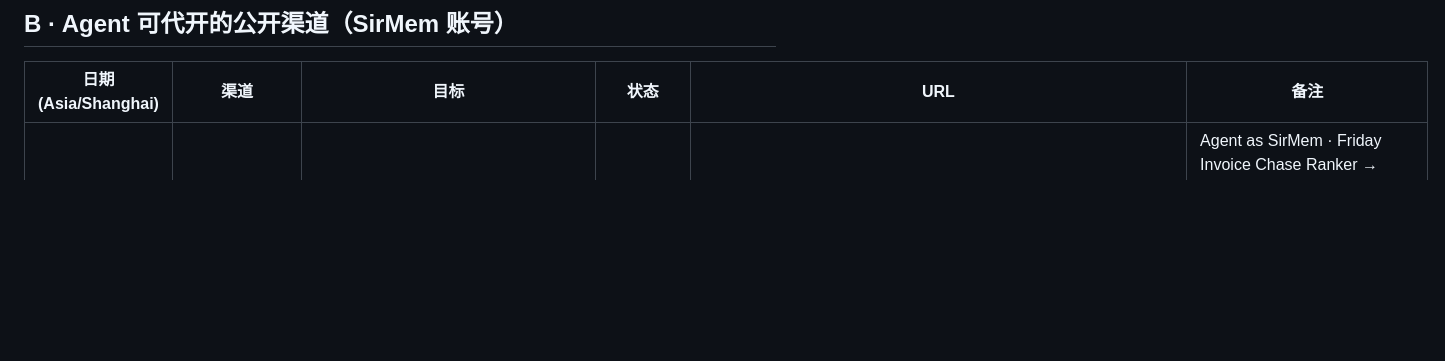
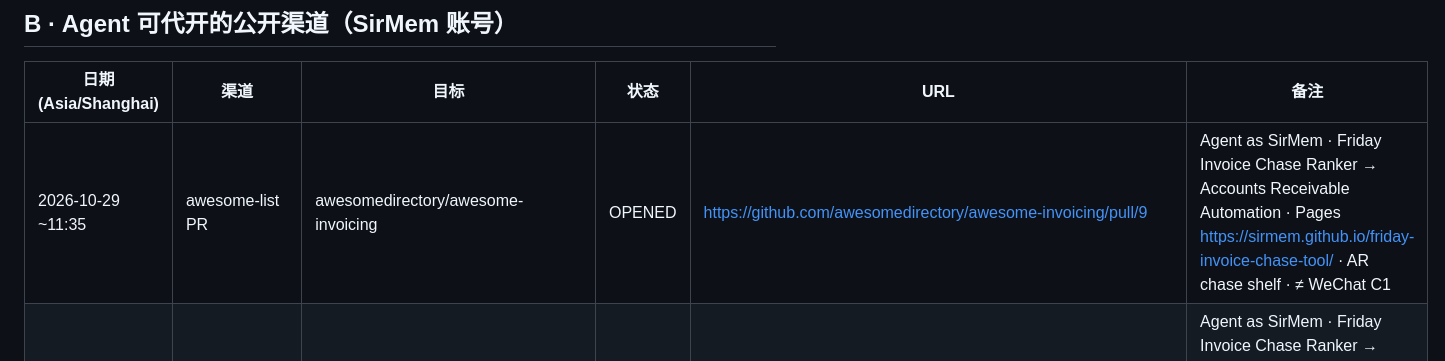
Before and after one commit to SirMem/freelancer-money-sheets, a Markdown page: CONNECTOR-TOUCH-LOG.md, the part around the change. GitHub-like rendering; blank space fills up the shorter version.

Commit message:
log: awesomedirectory awesome-invoicing #9 Friday Chase Ranker shelf
Agent shelf outbound — Accounts Receivable Automation; Pages live; ≠ WeChat C1.

```diff
--- a/CONNECTOR-TOUCH-LOG.md
+++ b/CONNECTOR-TOUCH-LOG.md
@@ -13,6 +13,7 @@
 
 | 日期 (Asia/Shanghai) | 渠道 | 目标 | 状态 | URL | 备注 |
 |----------------------|------|------|------|-----|------|
+| 2026-10-29 ~11:35 | awesome-list PR | awesomedirectory/awesome-invoicing | OPENED | https://github.com/awesomedirectory/awesome-invoicing/pull/9 | Agent as SirMem · Friday Invoice Chase Ranker → Accounts Receivable Automation · Pages https://sirmem.github.io/friday-invoice-chase-tool/ · AR chase shelf · ≠ WeChat C1 |
 | 2026-10-29 ~11:13 | awesome-list PR | etnbrd/awesome-freelance-fr | OPENED | https://github.com/etnbrd/awesome-freelance-fr/pull/98 | Agent as SirMem · Friday Invoice Chase Ranker → Facturation · Pages https://sirmem.github.io/friday-invoice-chase-tool/ · ~688★ FR freelance list · ≠ WeChat C1 |
 | 2026-10-29 ~10:35 | awesome-list PR | kleogeos/awesome-freelance-tools | OPENED | https://github.com/kleogeos/awesome-freelance-tools/pull/4 | Agent as SirMem · Friday Invoice Chase Ranker → Invoicing & Payments · Pages https://sirmem.github.io/friday-invoice-chase-tool/ · Aging already on list · ≠ WeChat C1 |
 | 2026-10-29 ~10:13 | awesome-list PR | 1c7/chinese-independent-developer | OPENED | https://github.com/1c7/chinese-independent-developer/pull/1696 | Agent as SirMem · Friday Invoice Chase Ranker → 2026-10-29 分区 · Pages https://sirmem.github.io/friday-invoice-chase-tool/ · ~62k★ 主版面打开即用 · ≠ WeChat C1 |
```
Also changed, not shown: CONNECTOR-SHORTLIST.md (+1 -0 lines).
